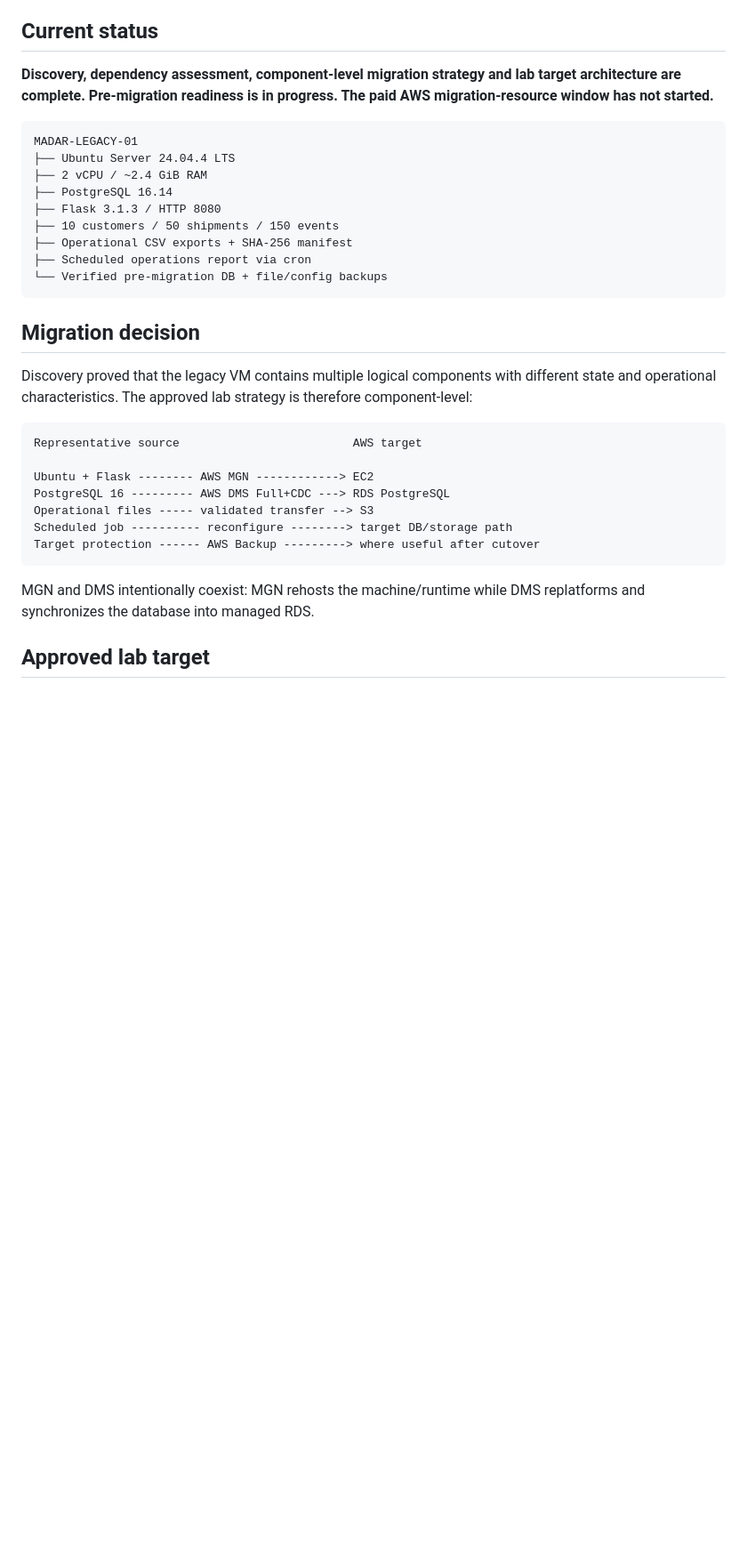
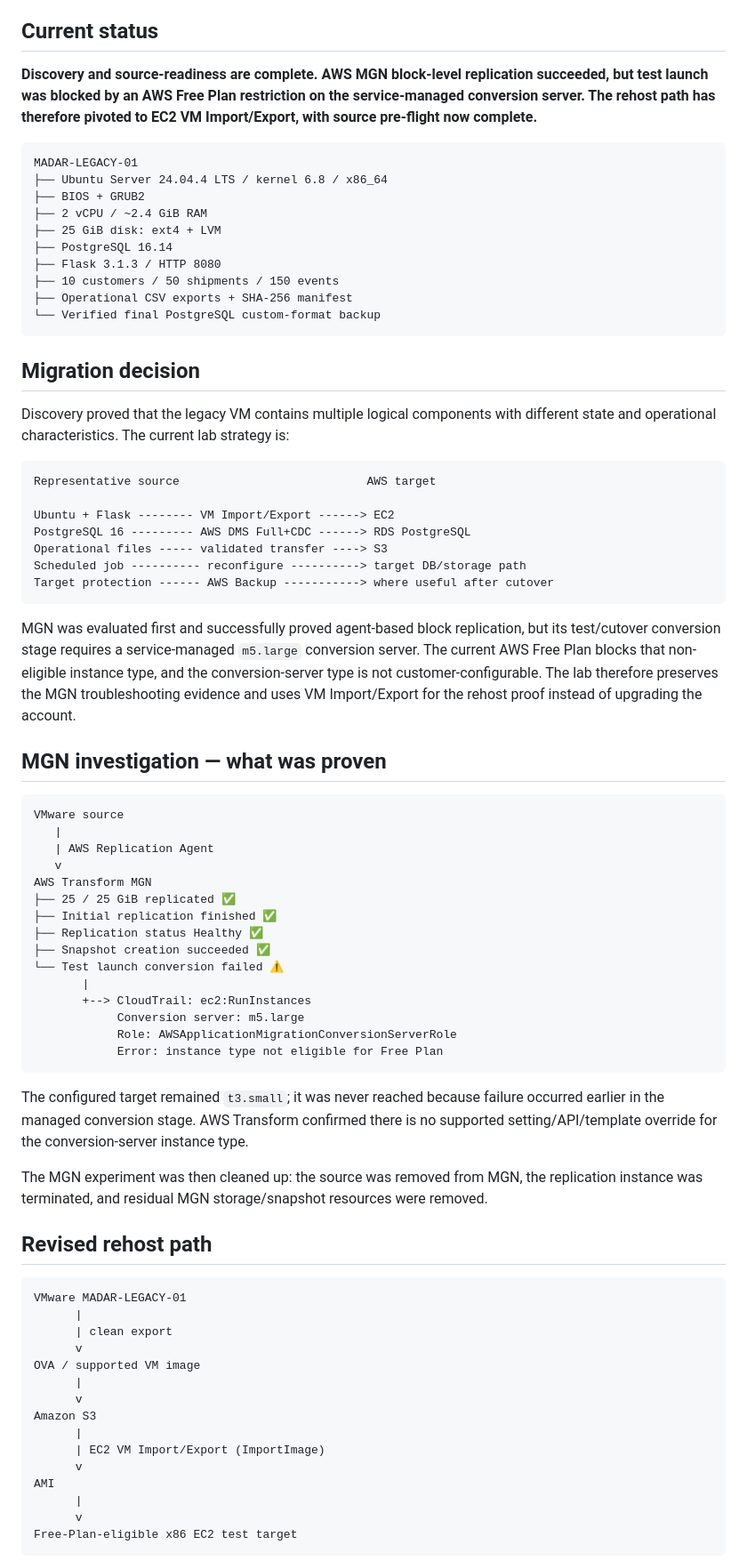
Before and after one commit to EngMohammedBashir/MADAR-legacy-migration-data-center-exit, a Markdown page: README.md, the part around one of its changes. Shown at 89% size. Drawn GitHub-style; blank space fills up the shorter version.

Commit message:
docs: update migration strategy after MGN free-plan blocker

````diff
--- a/README.md
+++ b/README.md
@@ -8,34 +8,78 @@ MADAR Logistics & Digital Operations has an aging shipment-management estate tha
 
 ## Current status
 
-**Discovery, dependency assessment, component-level migration strategy and lab target architecture are complete. Pre-migration readiness is in progress. The paid AWS migration-resource window has not started.**
+**Discovery and source-readiness are complete. AWS MGN block-level replication succeeded, but test launch was blocked by an AWS Free Plan restriction on the service-managed conversion server. The rehost path has therefore pivoted to EC2 VM Import/Export, with source pre-flight now complete.**
 
 ```text
 MADAR-LEGACY-01
-├── Ubuntu Server 24.04.4 LTS
+├── Ubuntu Server 24.04.4 LTS / kernel 6.8 / x86_64
+├── BIOS + GRUB2
 ├── 2 vCPU / ~2.4 GiB RAM
+├── 25 GiB disk: ext4 + LVM
 ├── PostgreSQL 16.14
 ├── Flask 3.1.3 / HTTP 8080
 ├── 10 customers / 50 shipments / 150 events
 ├── Operational CSV exports + SHA-256 manifest
-├── Scheduled operations report via cron
-└── Verified pre-migration DB + file/config backups
+└── Verified final PostgreSQL custom-format backup
 ```
 
 ## Migration decision
 
-Discovery proved that the legacy VM contains multiple logical components with different state and operational characteristics. The approved lab strategy is therefore component-level:
+Discovery proved that the legacy VM contains multiple logical components with different state and operational characteristics. The current lab strategy is:
 
 ```text
-Representative source                         AWS target
+Representative source                           AWS target
 
-Ubuntu + Flask -------- AWS MGN ------------> EC2
-PostgreSQL 16 --------- AWS DMS Full+CDC ---> RDS PostgreSQL
-Operational files ----- validated transfer --> S3
-Scheduled job ---------- reconfigure --------> target DB/storage path
-Target protection ------ AWS Backup ---------> where useful after cutover
+Ubuntu + Flask -------- VM Import/Export ------> EC2
+PostgreSQL 16 --------- AWS DMS Full+CDC ------> RDS PostgreSQL
+Operational files ----- validated transfer ----> S3
+Scheduled job ---------- reconfigure ----------> target DB/storage path
+Target protection ------ AWS Backup -----------> where useful after cutover
 ```
 
-MGN and DMS intentionally coexist: MGN rehosts the machine/runtime while DMS replatforms and synchronizes the database into managed RDS.
+MGN was evaluated first and successfully proved agent-based block replication, but its test/cutover conversion stage requires a service-managed `m5.large` conversion server. The current AWS Free Plan blocks that non-eligible instance type, and the conversion-server type is not customer-configurable. The lab therefore preserves the MGN troubleshooting evidence and uses VM Import/Export for the rehost proof instead of upgrading the account.
 
-## Approved lab target
+## MGN investigation — what was proven
+
+```text
+VMware source
+   |
+   | AWS Replication Agent
+   v
+AWS Transform MGN
+├── 25 / 25 GiB replicated ✅
+├── Initial replication finished ✅
+├── Replication status Healthy ✅
+├── Snapshot creation succeeded ✅
+└── Test launch conversion failed ⚠️
+       |
+       +--> CloudTrail: ec2:RunInstances
+            Conversion server: m5.large
+            Role: AWSApplicationMigrationConversionServerRole
+            Error: instance type not eligible for Free Plan
+```
+
+The configured target remained `t3.small`; it was never reached because failure occurred earlier in the managed conversion stage. AWS Transform confirmed there is no supported setting/API/template override for the conversion-server instance type.
+
+The MGN experiment was then cleaned up: the source was removed from MGN, the replication instance was terminated, and residual MGN storage/snapshot resources were removed.
+
+## Revised rehost path
+
+```text
+VMware MADAR-LEGACY-01
+      |
+      | clean export
+      v
+OVA / supported VM image
+      |
+      v
+Amazon S3
+      |
+      | EC2 VM Import/Export (ImportImage)
+      v
+AMI
+      |
+      v
+Free-Plan-eligible x86 EC2 test target
+```
+
````
Also changed, not shown: other parts of README.md (+47 -47 lines).
